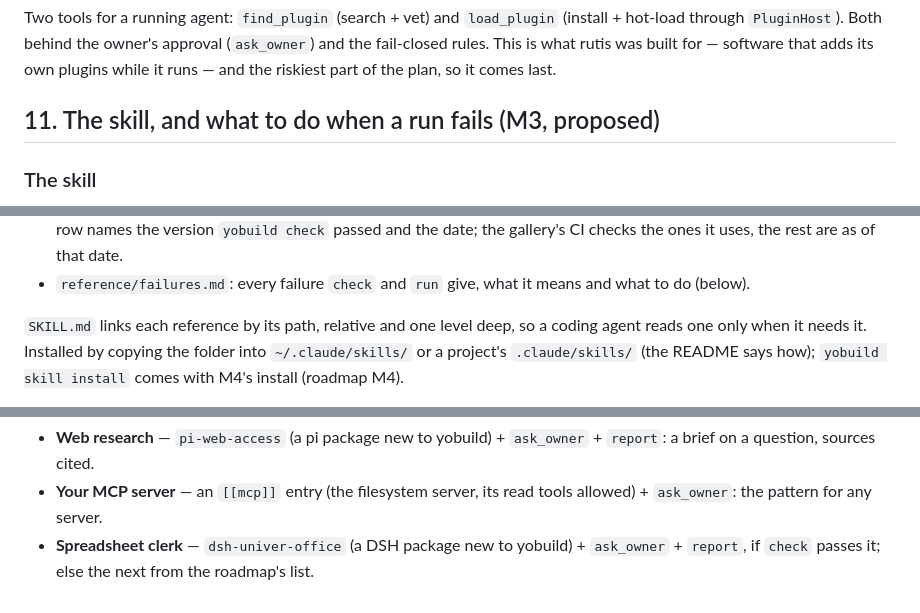
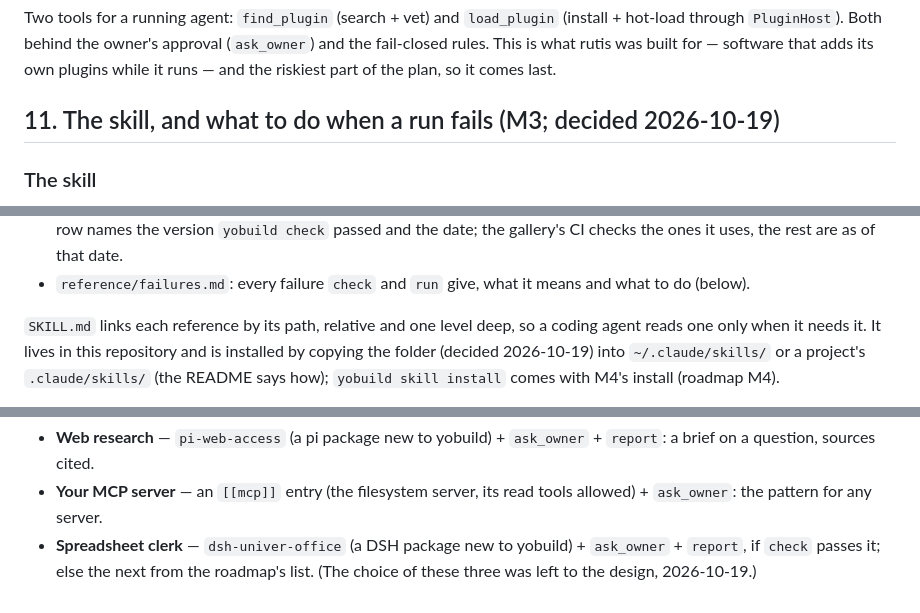
Before and after one commit to yologdev/yobuild, a Markdown page: docs/design.md, 3 parts joined by grey strips. GitHub-like rendering.

Commit message:
docs(design): M3 decisions recorded (2026-10-19): the skill here, copied to install; hints in code in M3; the gallery's first three as designed
Co-Authored-By: Claude Opus 5.5 <noreply@anthropic.com>
Claude-Session: https://claude.ai/code/session_01MyCLKQ1oAruhc2P1Nks3Gt

```diff
--- a/docs/design.md
+++ b/docs/design.md
@@ -991,7 +991,7 @@ owner's approval (`ask_owner`) and the fail-closed rules. This is what
 rutis was built for — software that adds its own plugins while it runs —
 and the riskiest part of the plan, so it comes last.
 
-## 11. The skill, and what to do when a run fails (M3, proposed)
+## 11. The skill, and what to do when a run fails (M3; decided 2026-10-19)
 
 ### The skill
 
@@ -1026,8 +1026,8 @@ skill layout:
   means and what to do (below).
 
 `SKILL.md` links each reference by its path, relative and one level
-deep, so a coding agent reads one only when it needs it. Installed by
-copying the folder into `~/.claude/skills/` or a project's
+deep, so a coding agent reads one only when it needs it. It lives in this
+repository and is installed by copying the folder (decided 2026-10-19) into `~/.claude/skills/` or a project's
 `.claude/skills/` (the README says how); `yobuild skill install` comes
 with M4's install (roadmap M4).
 
@@ -1196,4 +1198,5 @@ not:
   read tools allowed) + `ask_owner`: the pattern for any server.
 - **Spreadsheet clerk** — `dsh-univer-office` (a DSH package new to
   yobuild) + `ask_owner` + `report`, if `check` passes it; else the next
-  from the roadmap's list.
+  from the roadmap's list. (The choice of these three was left to the
+design, 2026-10-19.)
```
Also changed, not shown: other parts of docs/design.md (+2 -0 lines), docs/roadmap.md (+1 -1 lines).
